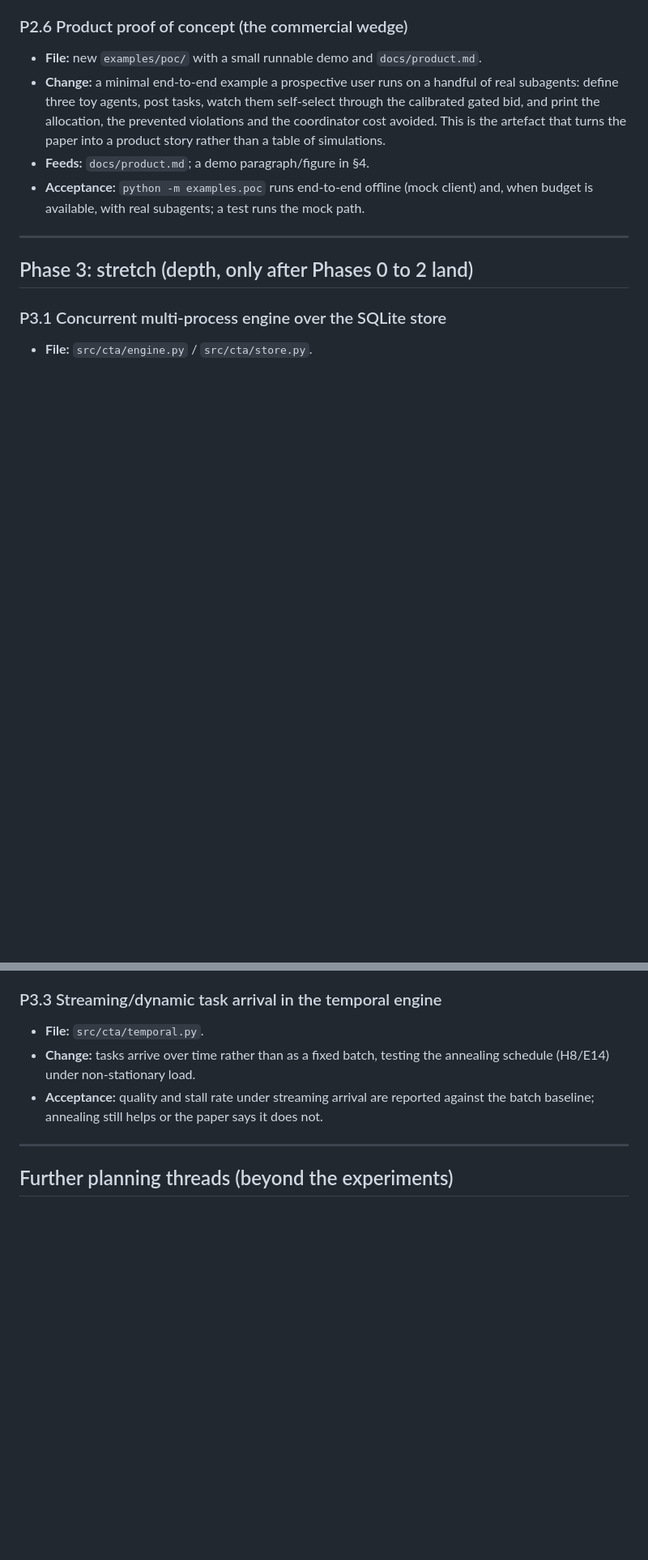
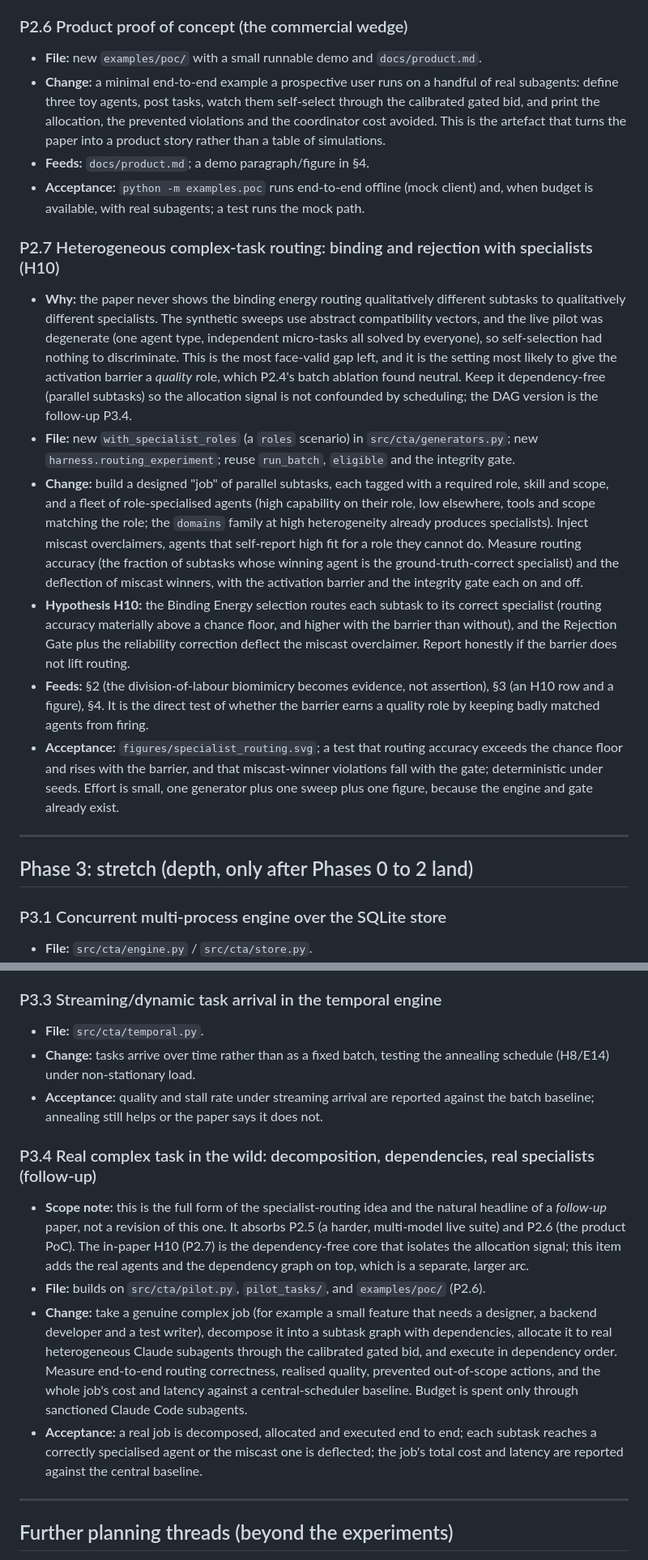
Before and after one commit to joperjoker/biomimetic-ai-orchestration, a Markdown page: docs/next_experiments.md, 2 parts joined by grey strips. Shown at 81% size. GitHub-like rendering; blank space fills up the shorter version.

Commit message:
Plan P2.7/P3.4: heterogeneous complex-task routing (binding and rejection with specialists)
Add the specialist-routing research direction to the plan, split as recommended:
- P2.7 (in-paper, next session's first target): a dependency-free heterogeneous
  scenario with role-specialised agents and role-tagged subtasks, plus injected
  miscast overclaimers. New hypothesis H10: the Binding Energy routes each subtask
  to its correct specialist and the Rejection Gate deflects the miscast winner. It
  plugs the paper's most face-valid gap and is the setting most likely to give the
  activation barrier the quality role P2.4 found it lacking, at small effort since
  the engine and gate already exist.
- P3.4 (follow-up): the full real-agent, dependency-graph, decomposition version,
  which absorbs P2.5 and P2.6 and is a follow-up paper rather than a revision.
Update the progress header to point the next session at P2.7.

Co-Authored-By: Claude Opus 4.8 <noreply@anthropic.com>
Claude-Session: https://claude.ai/code/session_01KXkYMiAA9n7RE1xp4yvtir

```diff
--- a/docs/next_experiments.md
+++ b/docs/next_experiments.md
@@ -308,6 +317,41 @@ full regenerate and invalidate any interim write-up. Do P1.0, then P1.1 to P1.3.
 - **Acceptance:** `python -m examples.poc` runs end-to-end offline (mock client)
   and, when budget is available, with real subagents; a test runs the mock path.
 
+### P2.7 Heterogeneous complex-task routing: binding and rejection with specialists (H10)
+- **Why:** the paper never shows the binding energy routing qualitatively
+  different subtasks to qualitatively different specialists. The synthetic sweeps
+  use abstract compatibility vectors, and the live pilot was degenerate (one
+  agent type, independent micro-tasks all solved by everyone), so self-selection
+  had nothing to discriminate. This is the most face-valid gap left, and it is
+  the setting most likely to give the activation barrier a *quality* role, which
+  P2.4's batch ablation found neutral. Keep it dependency-free (parallel subtasks)
+  so the allocation signal is not confounded by scheduling; the DAG version is the
+  follow-up P3.4.
+- **File:** new `with_specialist_roles` (a `roles` scenario) in
+  `src/cta/generators.py`; new `harness.routing_experiment`; reuse `run_batch`,
+  `eligible` and the integrity gate.
+- **Change:** build a designed "job" of parallel subtasks, each tagged with a
+  required role, skill and scope, and a fleet of role-specialised agents (high
+  capability on their role, low elsewhere, tools and scope matching the role; the
+  `domains` family at high heterogeneity already produces specialists). Inject
+  miscast overclaimers, agents that self-report high fit for a role they cannot
+  do. Measure routing accuracy (the fraction of subtasks whose winning agent is
+  the ground-truth-correct specialist) and the deflection of miscast winners, with
+  the activation barrier and the integrity gate each on and off.
+- **Hypothesis H10:** the Binding Energy selection routes each subtask to its
+  correct specialist (routing accuracy materially above a chance floor, and higher
+  with the barrier than without), and the Rejection Gate plus the reliability
+  correction deflect the miscast overclaimer. Report honestly if the barrier does
+  not lift routing.
+- **Feeds:** §2 (the division-of-labour biomimicry becomes evidence, not
+  assertion), §3 (an H10 row and a figure), §4. It is the direct test of whether
+  the barrier earns a quality role by keeping badly matched agents from firing.
+- **Acceptance:** `figures/specialist_routing.svg`; a test that routing accuracy
+  exceeds the chance floor and rises with the barrier, and that miscast-winner
+  violations fall with the gate; deterministic under seeds. Effort is small, one
+  generator plus one sweep plus one figure, because the engine and gate already
+  exist.
+
 ---
 
 ## Phase 3: stretch (depth, only after Phases 0 to 2 land)
@@ -334,6 +378,27 @@ full regenerate and invalidate any interim write-up. Do P1.0, then P1.1 to P1.3.
   annealing schedule (H8/E14) under non-stationary load.
 - **Acceptance:** quality and stall rate under streaming arrival are reported
   against the batch baseline; annealing still helps or the paper says it does not.
+
+### P3.4 Real complex task in the wild: decomposition, dependencies, real specialists (follow-up)
+- **Scope note:** this is the full form of the specialist-routing idea and the
+  natural headline of a *follow-up* paper, not a revision of this one. It absorbs
+  P2.5 (a harder, multi-model live suite) and P2.6 (the product PoC). The in-paper
+  H10 (P2.7) is the dependency-free core that isolates the allocation signal; this
+  item adds the real agents and the dependency graph on top, which is a separate,
+  larger arc.
+- **File:** builds on `src/cta/pilot.py`, `pilot_tasks/`, and `examples/poc/`
+  (P2.6).
+- **Change:** take a genuine complex job (for example a small feature that needs a
+  designer, a backend developer and a test writer), decompose it into a subtask
+  graph with dependencies, allocate it to real heterogeneous Claude subagents
+  through the calibrated gated bid, and execute in dependency order. Measure
+  end-to-end routing correctness, realised quality, prevented out-of-scope
+  actions, and the whole job's cost and latency against a central-scheduler
+  baseline. Budget is spent only through sanctioned Claude Code subagents.
+- **Acceptance:** a real job is decomposed, allocated and executed end to end;
+  each subtask reaches a correctly specialised agent or the miscast one is
+  deflected; the job's total cost and latency are reported against the central
+  baseline.
 
 ---
 
```
Also changed, not shown: other parts of docs/next_experiments.md (+10 -1 lines).
